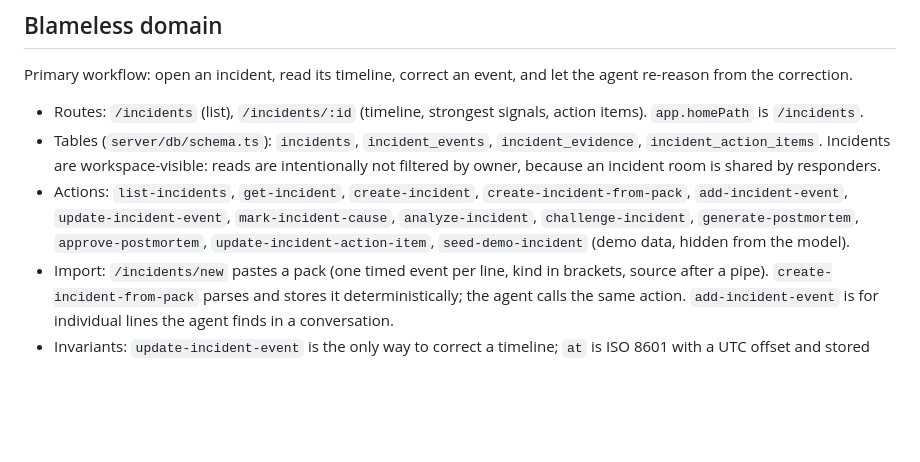
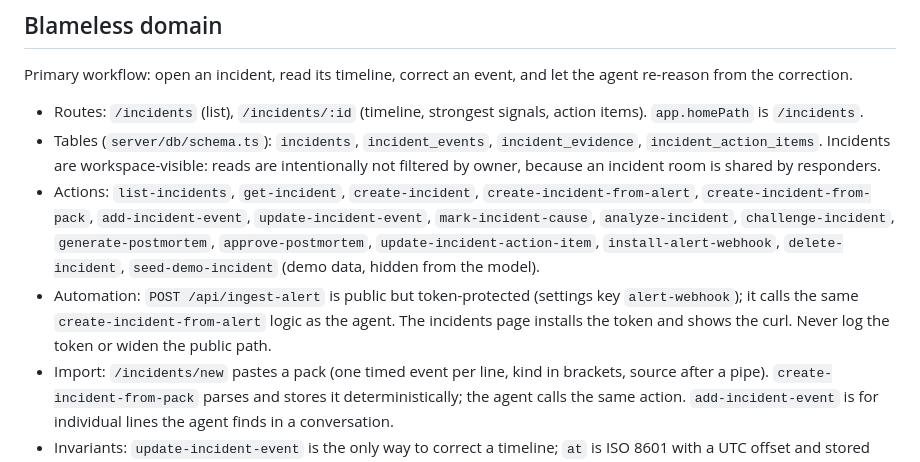
Before and after one commit to obasky-dev/aftermath, a Markdown page: AGENTS.md, the part around the change. GitHub-like rendering; blank space fills up the shorter version.

```diff
--- a/AGENTS.md
+++ b/AGENTS.md
@@ -28,7 +28,8 @@ Primary workflow: open an incident, read its timeline, correct an event, and let
 
 - Routes: `/incidents` (list), `/incidents/:id` (timeline, strongest signals, action items). `app.homePath` is `/incidents`.
 - Tables (`server/db/schema.ts`): `incidents`, `incident_events`, `incident_evidence`, `incident_action_items`. Incidents are workspace-visible: reads are intentionally not filtered by owner, because an incident room is shared by responders.
-- Actions: `list-incidents`, `get-incident`, `create-incident`, `create-incident-from-pack`, `add-incident-event`, `update-incident-event`, `mark-incident-cause`, `analyze-incident`, `challenge-incident`, `generate-postmortem`, `approve-postmortem`, `update-incident-action-item`, `seed-demo-incident` (demo data, hidden from the model).
+- Actions: `list-incidents`, `get-incident`, `create-incident`, `create-incident-from-alert`, `create-incident-from-pack`, `add-incident-event`, `update-incident-event`, `mark-incident-cause`, `analyze-incident`, `challenge-incident`, `generate-postmortem`, `approve-postmortem`, `update-incident-action-item`, `install-alert-webhook`, `delete-incident`, `seed-demo-incident` (demo data, hidden from the model).
+- Automation: `POST /api/ingest-alert` is public but token-protected (settings key `alert-webhook`); it calls the same `create-incident-from-alert` logic as the agent. The incidents page installs the token and shows the curl. Never log the token or widen the public path.
 - Import: `/incidents/new` pastes a pack (one timed event per line, kind in brackets, source after a pipe). `create-incident-from-pack` parses and stores it deterministically; the agent calls the same action. `add-incident-event` is for individual lines the agent finds in a conversation.
 - Invariants: `update-incident-event` is the only way to correct a timeline; `at` is ISO 8601 with a UTC offset and stored normalized to UTC; `confidence` is 0–100; a correction must not create a new event. Never fabricate an event, a source, or a confidence score — if evidence is missing, say so.
 - Re-check: `analyze-incident` is deterministic and read-only. It compares the suspected cause with the first failure, returns `consistent` / `weak` / `contradicted`, the impact window, and the nearest coincident event. `challenge-incident` turns that into evidence-based objections plus the one question that would settle it. The buttons and the agent call the same actions; the UI shows the structured result, the agent narrates it. Run them after any correction, before asserting causation.
```
Also changed, not shown: README.md (+19 -1 lines), docs/screenshots/automation.png (added), docs/screenshots/import.png, docs/screenshots/incident-before.png, docs/screenshots/landing.png, 8 other files.
